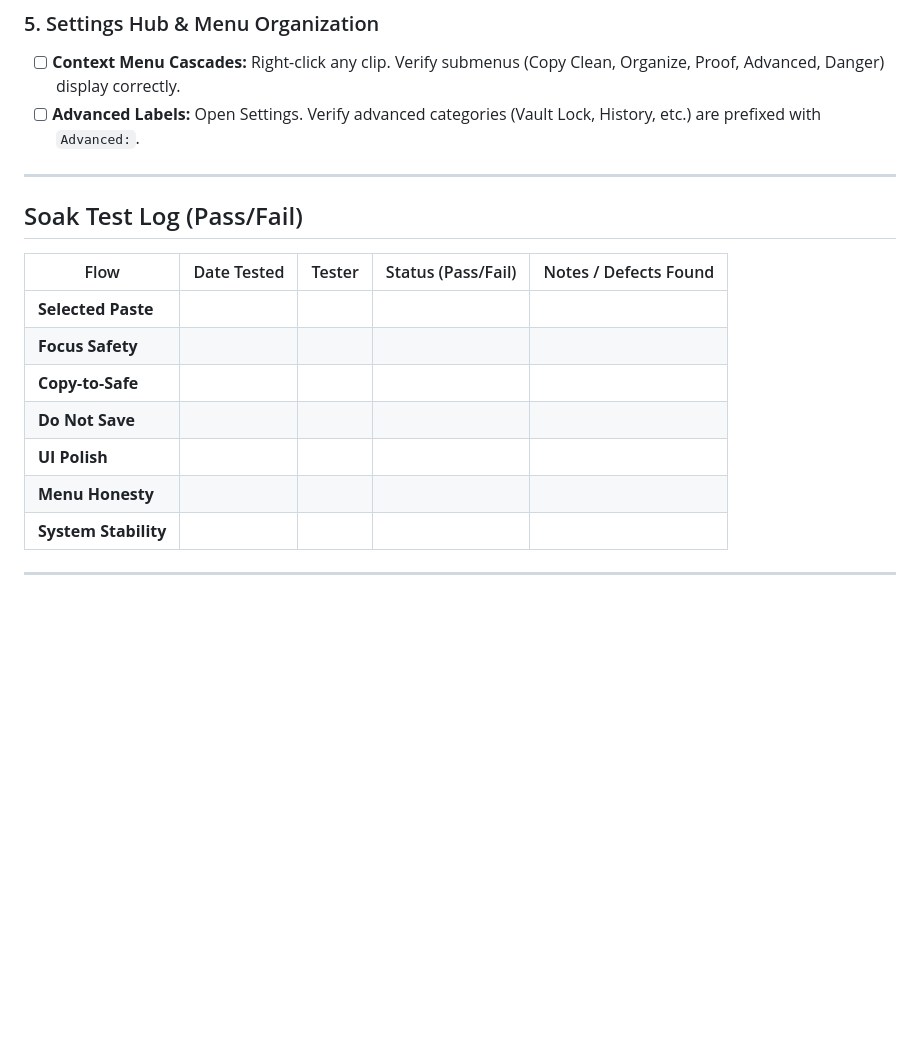
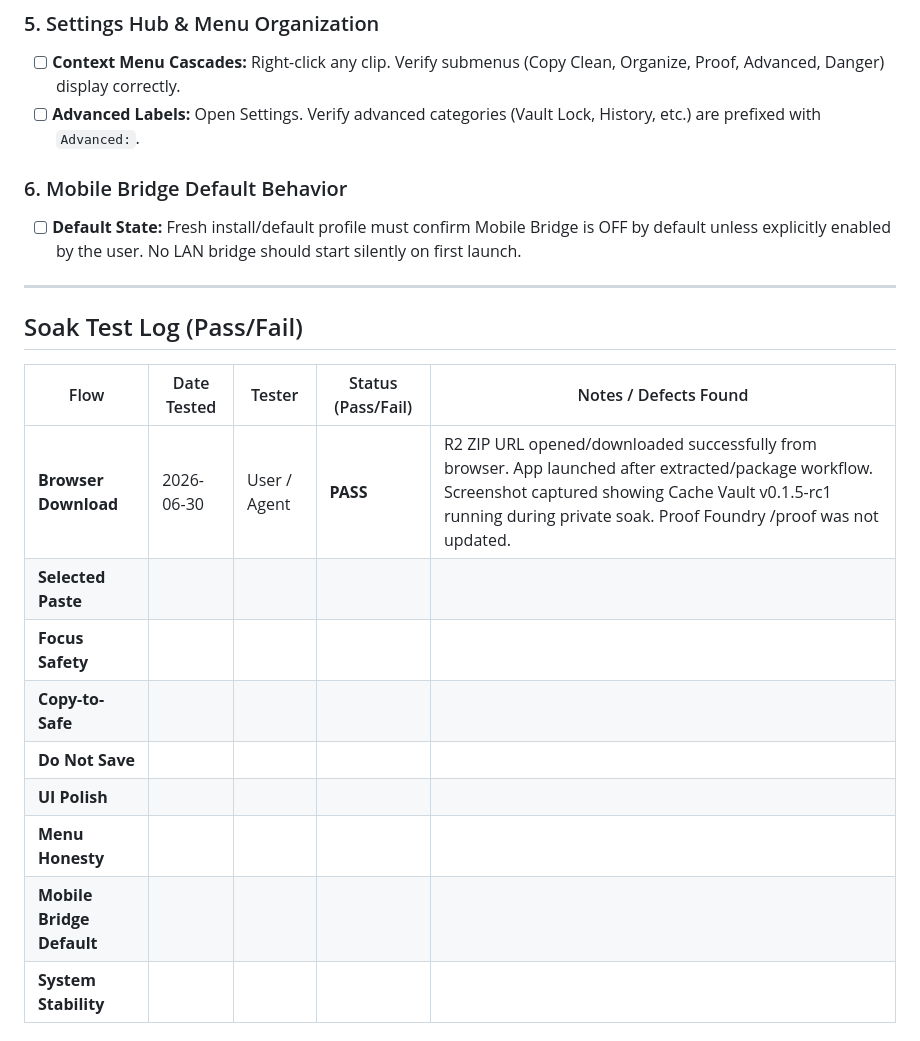
Before and after one commit to lazelife420-spec/CacheVault, a Markdown page: docs/CACHE_VAULT_V0.1.5_RC1_PRIVATE_SOAK_CHECKLIST_2026-06-30.md, the part around the change. Rendered like a GitHub page; blank space fills up the shorter version.

Commit message:
chore: log manual browser-download check and add Mobile Bridge default check to soak checklist

```diff
--- a/docs/CACHE_VAULT_V0.1.5_RC1_PRIVATE_SOAK_CHECKLIST_2026-06-30.md
+++ b/docs/CACHE_VAULT_V0.1.5_RC1_PRIVATE_SOAK_CHECKLIST_2026-06-30.md
@@ -52,18 +52,23 @@ Perform the following verification checks during daily usage of the packaged bui
 - [ ] **Context Menu Cascades:** Right-click any clip. Verify submenus (Copy Clean, Organize, Proof, Advanced, Danger) display correctly.
 - [ ] **Advanced Labels:** Open Settings. Verify advanced categories (Vault Lock, History, etc.) are prefixed with `Advanced:`.
 
+### 6. Mobile Bridge Default Behavior
+- [ ] **Default State:** Fresh install/default profile must confirm Mobile Bridge is OFF by default unless explicitly enabled by the user. No LAN bridge should start silently on first launch.
+
 ---
 
 ## Soak Test Log (Pass/Fail)
 
 | Flow | Date Tested | Tester | Status (Pass/Fail) | Notes / Defects Found |
 |---|---|---|---|---|
+| **Browser Download** | 2026-06-30 | User / Agent | **PASS** | R2 ZIP URL opened/downloaded successfully from browser. App launched after extracted/package workflow. Screenshot captured showing Cache Vault v0.1.5-rc1 running during private soak. Proof Foundry /proof was not updated. |
 | **Selected Paste** | | | | |
 | **Focus Safety** | | | | |
 | **Copy-to-Safe** | | | | |
 | **Do Not Save** | | | | |
 | **UI Polish** | | | | |
 | **Menu Honesty** | | | | |
+| **Mobile Bridge Default**| | | | |
 | **System Stability** | | | | |
 
 ---
```
